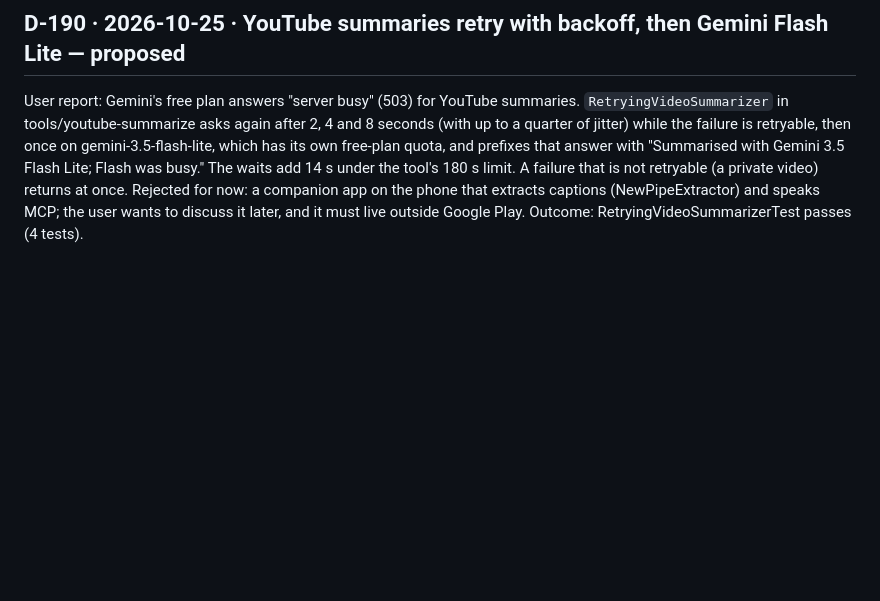
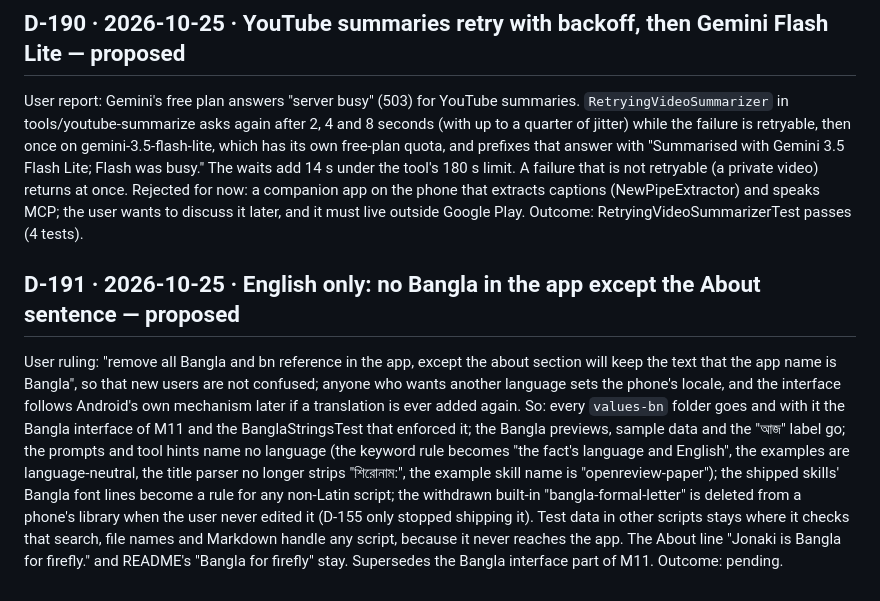
Before and after one commit to shourovrm/jonaki, a Markdown page: DECISIONS.md, the part around the change. Drawn GitHub-style; blank space fills up the shorter version.

Commit message:
docs: D-191 English-only app

```diff
--- a/DECISIONS.md
+++ b/DECISIONS.md
@@ -2848,3 +2848,24 @@ Rejected for now: a companion app on the phone that extracts captions
 (NewPipeExtractor) and speaks MCP; the user wants to discuss it later, and
 it must live outside Google Play.
 Outcome: RetryingVideoSummarizerTest passes (4 tests).
+
+## D-191 · 2026-10-25 · English only: no Bangla in the app except the About sentence — proposed
+User ruling: "remove all Bangla and bn reference in the app, except the
+about section will keep the text that the app name is Bangla", so that new
+users are not confused; anyone who wants another language sets the phone's
+locale, and the interface follows Android's own mechanism later if a
+translation is ever added again. So: every `values-bn` folder goes and
+with it the Bangla interface of M11 and the BanglaStringsTest that
+enforced it; the Bangla previews, sample data and the "আজ" label go; the
+prompts and tool hints name no language (the keyword rule becomes "the
+fact's language and English", the examples are language-neutral, the
+title parser no longer strips "শিরোনাম:", the example skill name is
+"openreview-paper"); the shipped skills' Bangla font lines become a rule
+for any non-Latin script; the withdrawn built-in "bangla-formal-letter"
+is deleted from a phone's library when the user never edited it (D-155
+only stopped shipping it). Test data in other scripts stays where it
+checks that search, file names and Markdown handle any script, because
+it never reaches the app. The About line "Jonaki is Bangla for firefly."
+and README's "Bangla for firefly" stay. Supersedes the Bangla interface
+part of M11.
+Outcome: pending.
```
